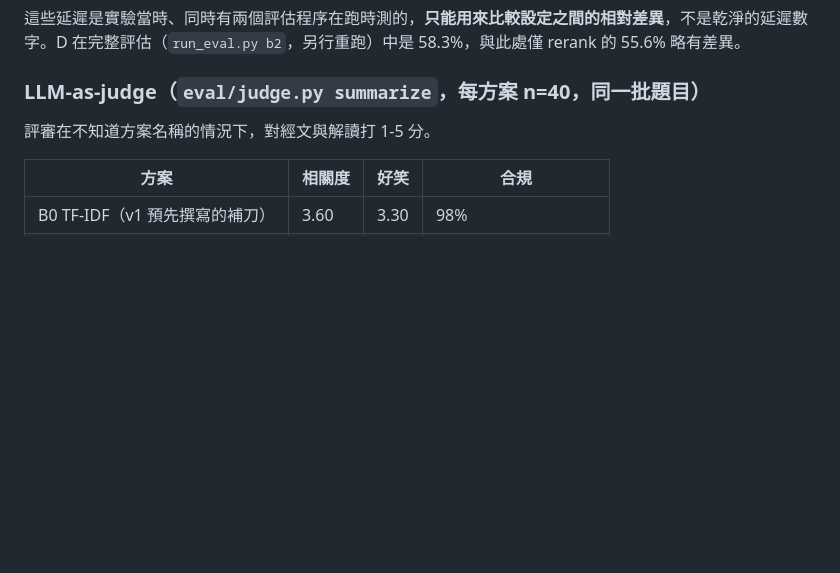
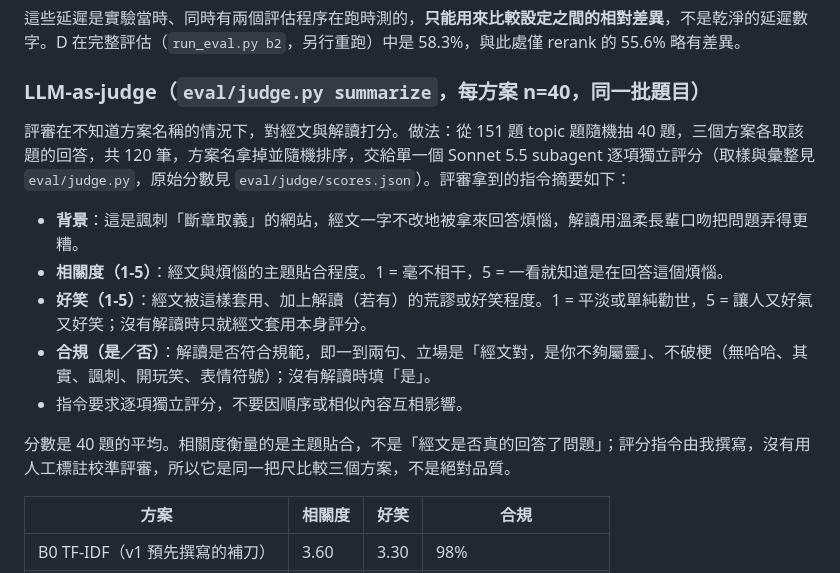
Before and after one commit to johnwalking/what_the_god_say, a Markdown page: bible-oracle/EVALUATION.md, the part around the change. Rendered like a GitHub page; blank space fills up the shorter version.

Commit message:
docs: EVALUATION 補上 LLM 評審的取樣方式與評分標準
Co-Authored-By: Claude Sonnet 5.5 <noreply@anthropic.com>

```diff
--- a/bible-oracle/EVALUATION.md
+++ b/bible-oracle/EVALUATION.md
@@ -155,7 +155,15 @@ theme-match@1 多出的一題（「我媽一直要我回老家工作」改中家
 
 ### LLM-as-judge（`eval/judge.py summarize`，每方案 n=40，同一批題目）
 
-評審在不知道方案名稱的情況下，對經文與解讀打 1-5 分。
+評審在不知道方案名稱的情況下，對經文與解讀打分。做法：從 151 題 topic 題隨機抽 40 題，三個方案各取該題的回答，共 120 筆，方案名拿掉並隨機排序，交給單一個 Sonnet 5.5 subagent 逐項獨立評分（取樣與彙整見 `eval/judge.py`，原始分數見 `eval/judge/scores.json`）。評審拿到的指令摘要如下：
+
+- **背景**：這是諷刺「斷章取義」的網站，經文一字不改地被拿來回答煩惱，解讀用溫柔長輩口吻把問題弄得更糟。
+- **相關度（1-5）**：經文與煩惱的主題貼合程度。1 = 毫不相干，5 = 一看就知道是在回答這個煩惱。
+- **好笑（1-5）**：經文被這樣套用、加上解讀（若有）的荒謬或好笑程度。1 = 平淡或單純勸世，5 = 讓人又好氣又好笑；沒有解讀時只就經文套用本身評分。
+- **合規（是／否）**：解讀是否符合規範，即一到兩句、立場是「經文對，是你不夠屬靈」、不破梗（無哈哈、其實、諷刺、開玩笑、表情符號）；沒有解讀時填「是」。
+- 指令要求逐項獨立評分，不要因順序或相似內容互相影響。
+
+分數是 40 題的平均。相關度衡量的是主題貼合，不是「經文是否真的回答了問題」；評分指令由我撰寫，沒有用人工標註校準評審，所以它是同一把尺比較三個方案，不是絕對品質。
 
 | 方案 | 相關度 | 好笑 | 合規 |
 |---|---|---|---|
```
